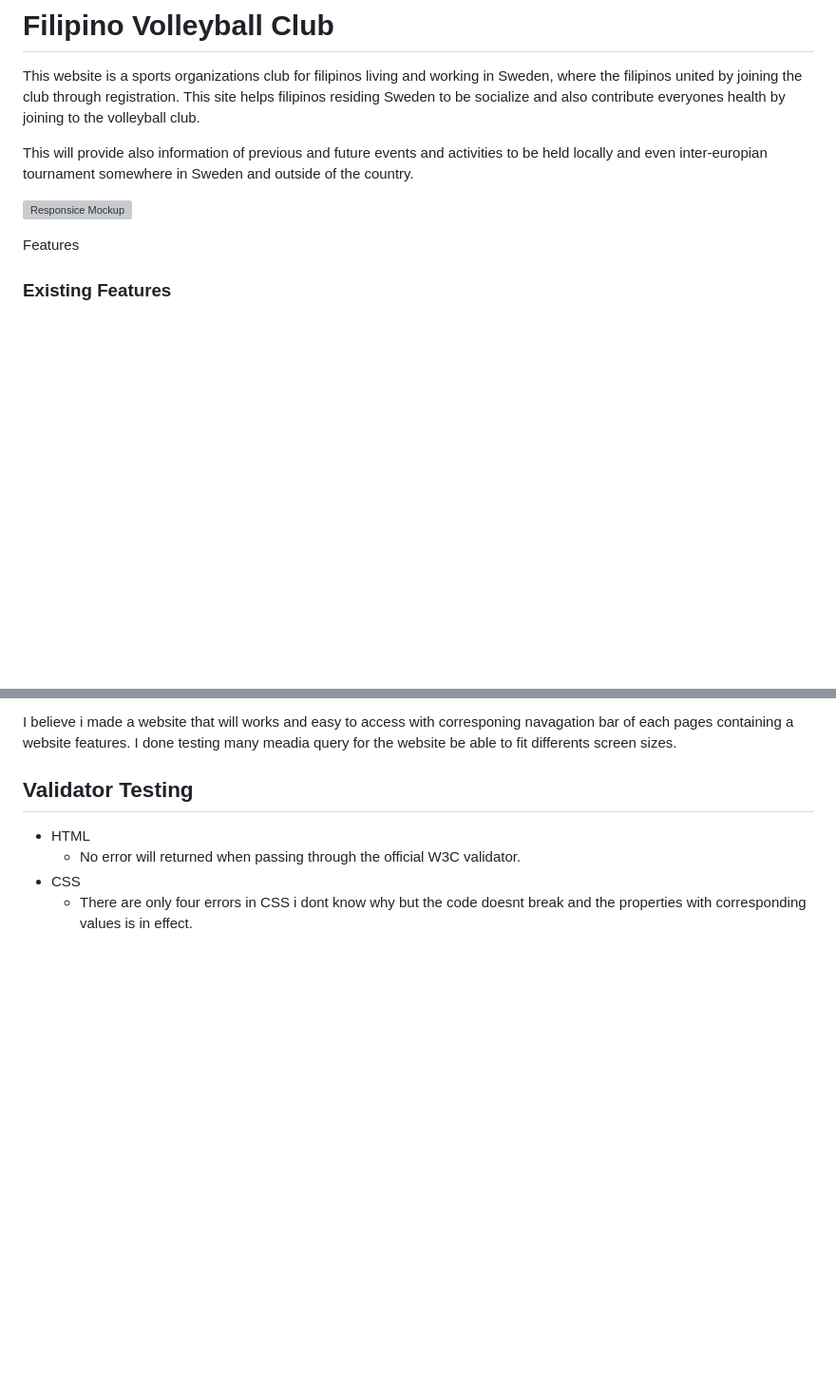
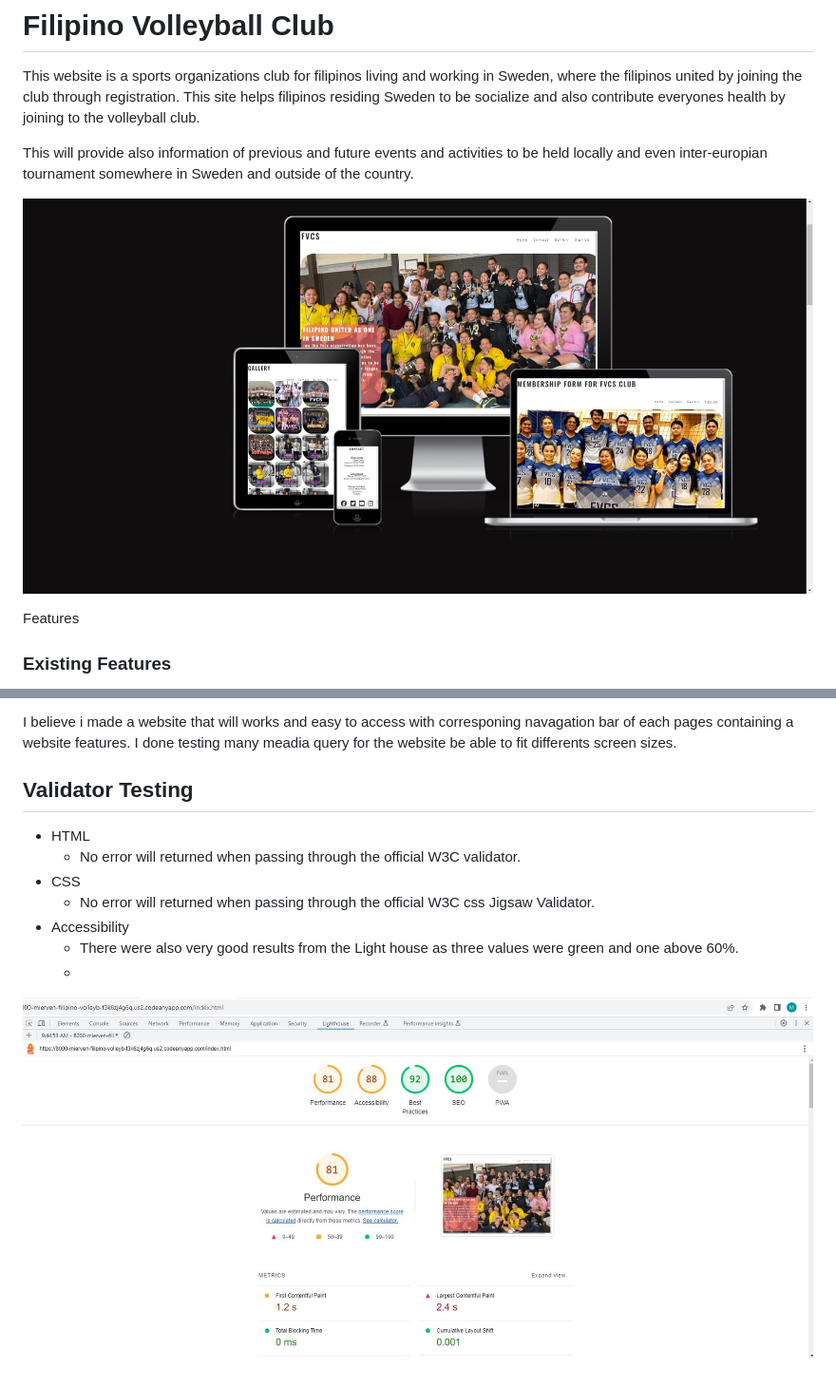
Before and after one commit to Mierven/Filipino-VolleyballClub-Sweden, a Markdown page: README.md, 2 parts joined by grey strips. Shown: that part at 95% size. Rendered like a GitHub page; pictures changed too: doc/lighthouse.jpg (added); blank space fills up the shorter version; grey boxes are pictures that could not be loaded.

Commit message:
readme text added

```diff
--- a/README.md
+++ b/README.md
@@ -4,7 +4,7 @@ This website is a sports organizations club for filipinos living and working in
 
 This will provide also information of previous and future events and activities to be held locally and even inter-europian tournament somewhere in Sweden and outside of the country.
 
-![Responsice Mockup](doc/resposiv-image.jpg)
+![Responsice Mockup](doc/responsiv.jpg)
 
 Features
 
@@ -61,4 +61,8 @@ I believe i made a website that will works and easy to access with corresponing
 - HTML
   - No error will returned when passing through the official W3C validator.
 - CSS
-  - There are only four errors in CSS i dont know why but the code doesnt break and the properties with corresponding values is in effect.
+  - No error will returned when passing through the official W3C css Jigsaw Validator.
+- Accessibility
+  - There were also very good results from the Light house as three values were green and one above 60%.
+  -
+![Light house](doc/lighthouse.jpg)
```
Also changed, not shown: other parts of README.md (+2 -2 lines).
